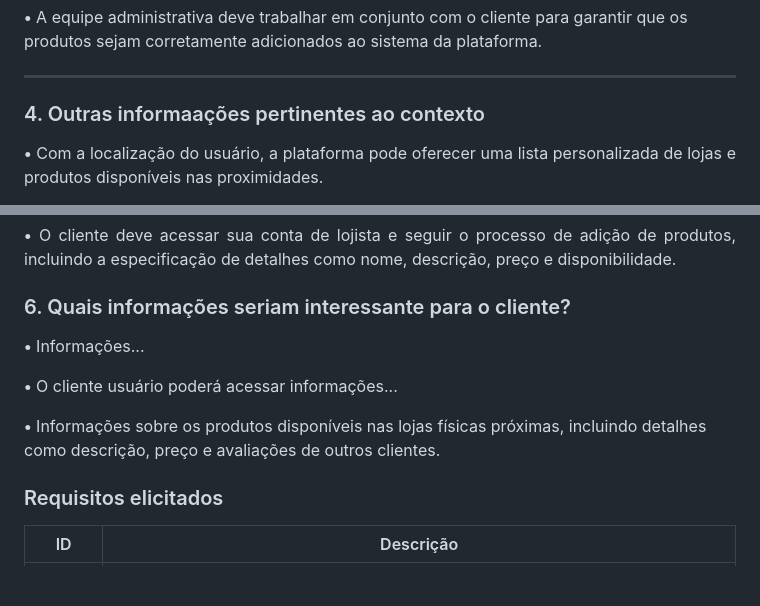
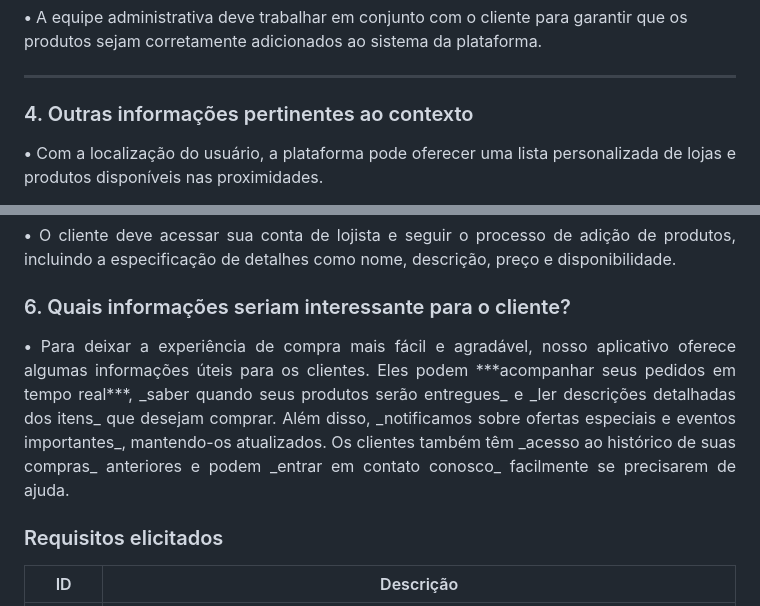
Before and after one commit to Banannahzs/2024.1_3D_MallDelivery, a Markdown page: Docs/BrainStorm.md, 2 parts joined by grey strips. Rendered like a GitHub page; blank space fills up the shorter version.

```diff
--- a/Docs/BrainStorm.md
+++ b/Docs/BrainStorm.md
@@ -67,7 +67,7 @@ A equipe se reuniu para debater ideias gerais sobre o projeto via discord, inici
 
 ---
 
-### 4. Outras informaações pertinentes ao contexto
+### 4. Outras informações pertinentes ao contexto
 
 <p align = "justify">
 <b>•</b> Com a localização do usuário, a plataforma pode oferecer uma lista personalizada de lojas e produtos disponíveis nas proximidades.
@@ -85,11 +85,9 @@ A equipe se reuniu para debater ideias gerais sobre o projeto via discord, inici
 
 ### 6. Quais informações seriam interessante para o cliente?
 <p align = "justify">
-   <b>•</b> Informações...
+   <b>•</b> Para deixar a experiência de compra mais fácil e agradável, nosso aplicativo oferece algumas informações úteis para os clientes. Eles podem ***acompanhar seus pedidos em tempo real***, _saber quando seus produtos serão entregues_ e _ler descrições detalhadas dos itens_ que desejam comprar. Além disso, _notificamos sobre ofertas especiais e eventos importantes_, mantendo-os atualizados. Os clientes também têm _acesso ao histórico de suas compras_ anteriores e podem _entrar em contato conosco_ facilmente se precisarem de ajuda.
 
-   <b>•</b> O cliente usuário poderá acessar informações...
 
-   <b>•</b> Informações sobre os produtos disponíveis nas lojas físicas próximas, incluindo detalhes como descrição, preço e avaliações de outros clientes.
 
 </p>
 
```
